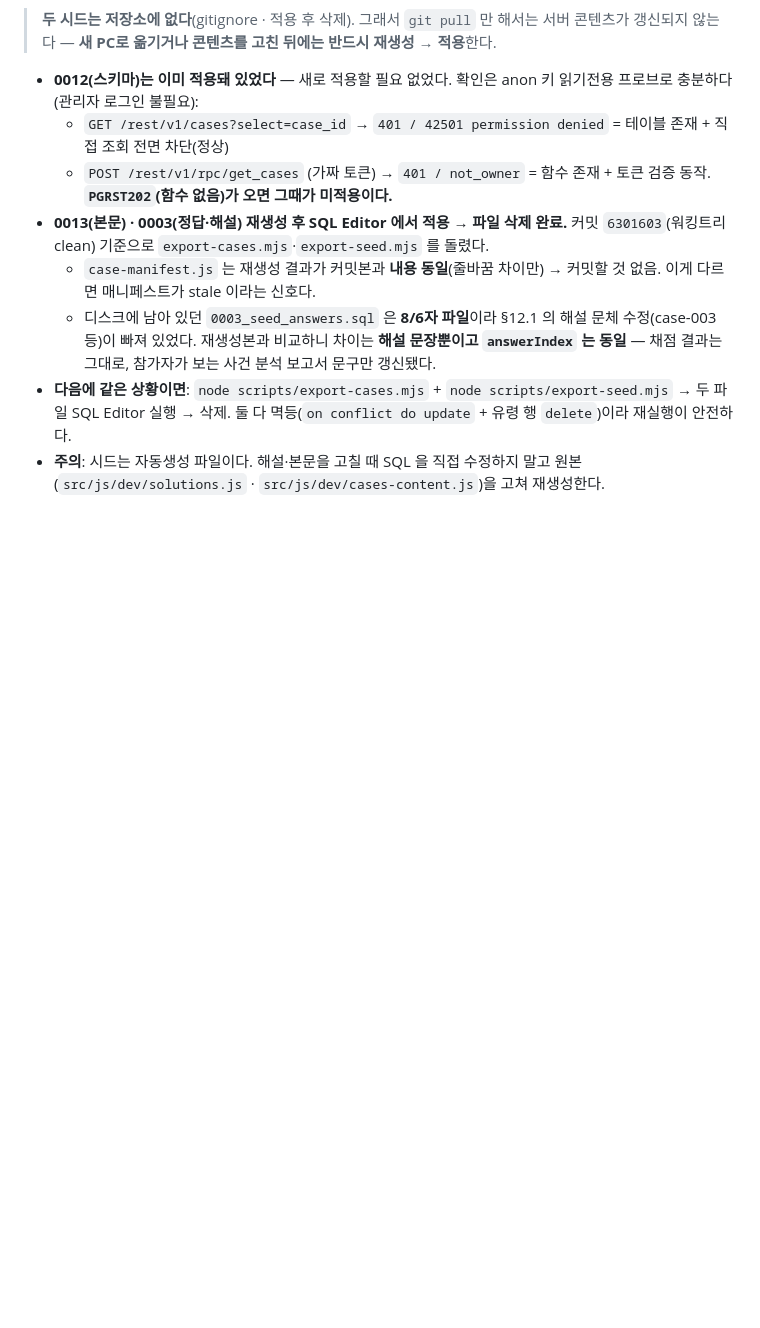
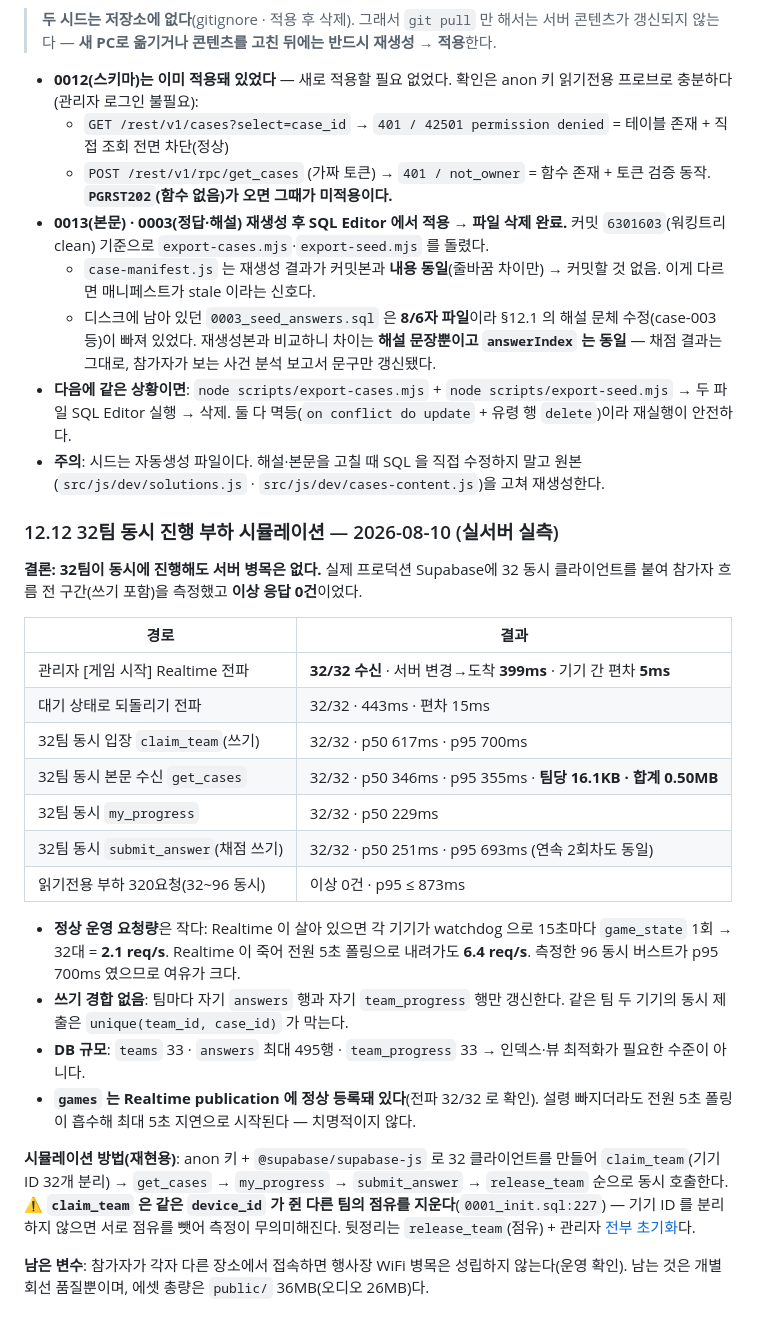
Before and after one commit to eunalee82/PMC_Round2, a Markdown page: docs/handoff.md, the part around the change. Rendered like a GitHub page; blank space fills up the shorter version.

Commit message:
docs(handoff): 32팀 동시 진행 부하 시뮬레이션 결과 §12.12
실서버에 32 동시 클라이언트를 붙여 참가자 흐름 전 구간(쓰기 포함)을 측정했다.
이상 응답 0건 — 관리자 [게임 시작] Realtime 전파 32/32(399ms·편차 5ms),
동시 입장 p95 700ms, 본문 수신 p95 355ms(팀당 16.1KB), 채점 제출 p95 693ms.

재현 절차와 함정(claim_team 이 같은 device_id 의 다른 팀 점유를 지운다)도 남긴다.

Co-Authored-By: Claude Opus 5 (1M context) <noreply@anthropic.com>

```diff
--- a/docs/handoff.md
+++ b/docs/handoff.md
@@ -581,3 +581,26 @@ Edge 에서 영상 재생 중 **하단 우측 진행 버튼이 플레이어 UI
   - 디스크에 남아 있던 `0003_seed_answers.sql` 은 **8/6자 파일**이라 §12.1 의 해설 문체 수정(case-003 등)이 빠져 있었다. 재생성본과 비교하니 차이는 **해설 문장뿐이고 `answerIndex` 는 동일** — 채점 결과는 그대로, 참가자가 보는 사건 분석 보고서 문구만 갱신됐다.
 - **다음에 같은 상황이면**: `node scripts/export-cases.mjs` + `node scripts/export-seed.mjs` → 두 파일 SQL Editor 실행 → 삭제. 둘 다 멱등(`on conflict do update` + 유령 행 `delete`)이라 재실행이 안전하다.
 - **주의**: 시드는 자동생성 파일이다. 해설·본문을 고칠 때 SQL 을 직접 수정하지 말고 원본(`src/js/dev/solutions.js` · `src/js/dev/cases-content.js`)을 고쳐 재생성한다.
+
+### 12.12 32팀 동시 진행 부하 시뮬레이션 — 2026-08-10 (실서버 실측)
+
+**결론: 32팀이 동시에 진행해도 서버 병목은 없다.** 실제 프로덕션 Supabase에 32 동시 클라이언트를 붙여 참가자 흐름 전 구간(쓰기 포함)을 측정했고 **이상 응답 0건**이었다.
+
+| 경로 | 결과 |
+|---|---|
+| 관리자 [게임 시작] Realtime 전파 | **32/32 수신** · 서버 변경→도착 **399ms** · 기기 간 편차 **5ms** |
+| 대기 상태로 되돌리기 전파 | 32/32 · 443ms · 편차 15ms |
+| 32팀 동시 입장 `claim_team`(쓰기) | 32/32 · p50 617ms · p95 700ms |
+| 32팀 동시 본문 수신 `get_cases` | 32/32 · p50 346ms · p95 355ms · **팀당 16.1KB · 합계 0.50MB** |
+| 32팀 동시 `my_progress` | 32/32 · p50 229ms |
+| 32팀 동시 `submit_answer`(채점 쓰기) | 32/32 · p50 251ms · p95 693ms (연속 2회차도 동일) |
+| 읽기전용 부하 320요청(32~96 동시) | 이상 0건 · p95 ≤ 873ms |
+
+- **정상 운영 요청량**은 작다: Realtime 이 살아 있으면 각 기기가 watchdog 으로 15초마다 `game_state` 1회 → 32대 = **2.1 req/s**. Realtime 이 죽어 전원 5초 폴링으로 내려가도 **6.4 req/s**. 측정한 96 동시 버스트가 p95 700ms 였으므로 여유가 크다.
+- **쓰기 경합 없음**: 팀마다 자기 `answers` 행과 자기 `team_progress` 행만 갱신한다. 같은 팀 두 기기의 동시 제출은 `unique(team_id, case_id)` 가 막는다.
+- **DB 규모**: `teams` 33 · `answers` 최대 495행 · `team_progress` 33 → 인덱스·뷰 최적화가 필요한 수준이 아니다.
+- **`games` 는 Realtime publication 에 정상 등록돼 있다**(전파 32/32 로 확인). 설령 빠지더라도 전원 5초 폴링이 흡수해 최대 5초 지연으로 시작된다 — 치명적이지 않다.
+
+**시뮬레이션 방법(재현용)**: anon 키 + `@supabase/supabase-js` 로 32 클라이언트를 만들어 `claim_team`(기기 ID 32개 분리) → `get_cases` → `my_progress` → `submit_answer` → `release_team` 순으로 동시 호출한다. ⚠️ **`claim_team` 은 같은 `device_id` 가 쥔 다른 팀의 점유를 지운다**(`0001_init.sql:227`) — 기기 ID 를 분리하지 않으면 서로 점유를 뺏어 측정이 무의미해진다. 뒷정리는 `release_team`(점유) + 관리자 [전부 초기화](제출·점수)다.
+
+**남은 변수**: 참가자가 각자 다른 장소에서 접속하면 행사장 WiFi 병목은 성립하지 않는다(운영 확인). 남는 것은 개별 회선 품질뿐이며, 에셋 총량은 `public/` 36MB(오디오 26MB)다.
```
